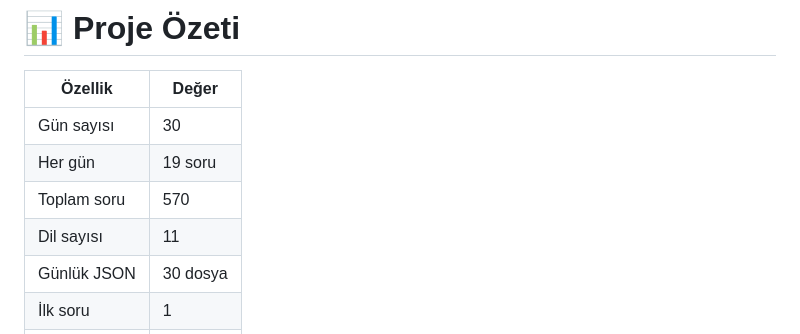
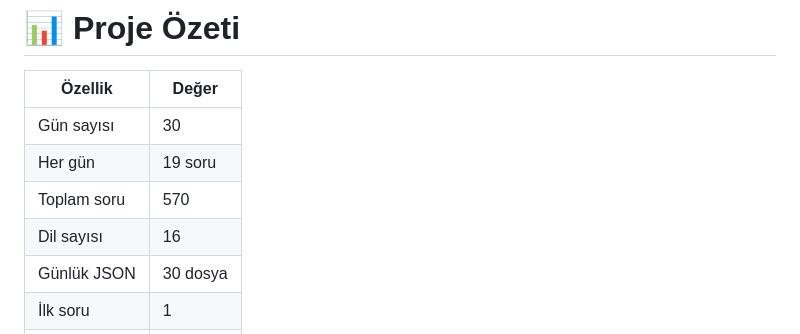
Before and after one commit to mckurdi27/yol-haritasi, a Markdown page: README.md, the part around one of its changes. Drawn GitHub-style.

```diff
--- a/README.md
+++ b/README.md
@@ -43,7 +44,7 @@ bilgileri bulunur.
 | Gün sayısı | 30 |
 | Her gün | 19 soru |
 | Toplam soru | 570 |
-| Dil sayısı | 11 |
+| Dil sayısı | 16 |
 | Günlük JSON | 30 dosya |
 | İlk soru | 1 |
 | Son soru | 570 |
```
Also changed, not shown: other parts of README.md (+1 -0 lines).
